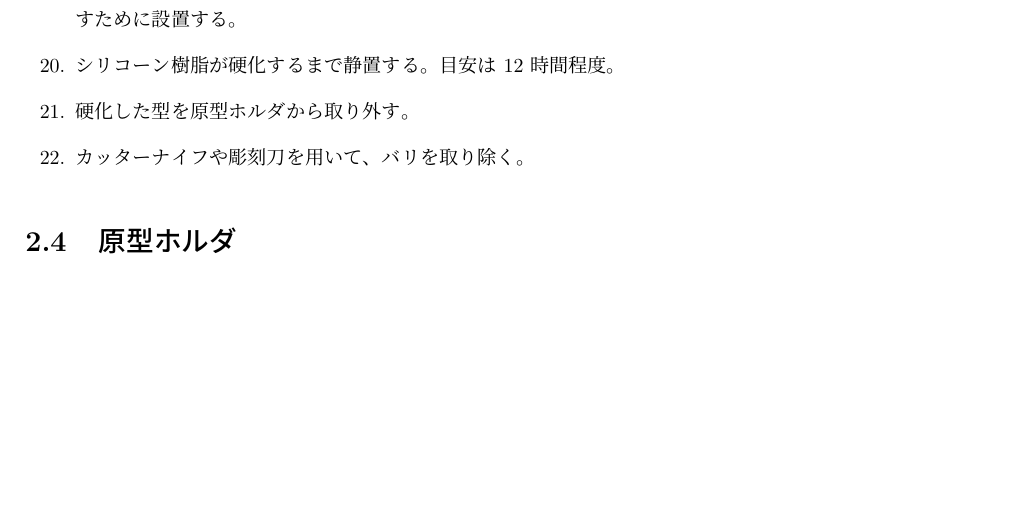
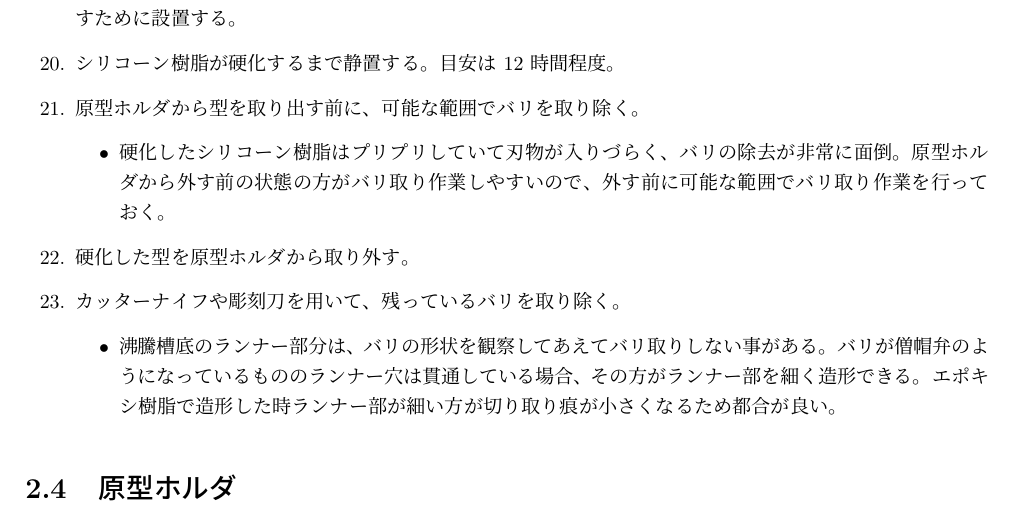
Before and after one commit to kbinani/how-to-make-angel-ring-1, a LaTeX document (main.tex): part of page 8 of 11, cut so that both start at the same text, the shorter picture padded with empty space. Compiled offline with upLaTeX and dvipdfmx.

Commit message:
feat: 型のバリ取りについてノウハウを追記

```diff
--- a/main.tex
+++ b/main.tex
@@ -254,8 +254,17 @@
 	\item 作業台一式を硬化させるための保管場所に移動する。
 	\item 下敷きの上に本を置き、その上に重りを載せる。本は、枠より大判でハードカバーのものを用いる。下敷きがたわまないようにするためである。重りは、枠と下敷きが接触するまで余剰のシリコーン樹脂液を押し出すために設置する。
 	\item シリコーン樹脂が硬化するまで静置する。目安は 12 時間程度。
+	\item 原型ホルダから型を取り出す前に、可能な範囲でバリを取り除く。
+	\begin{itemize}
+		\item 硬化したシリコーン樹脂はプリプリしていて刃物が入りづらく、バリの除去が非常に面倒。原型ホルダから外す前の状態の方がバリ取り作業しやすいので、外す前に可能な範囲でバリ取り作業を行っておく。
+	\end{itemize}
 	\item 硬化した型を原型ホルダから取り外す。
-	\item カッターナイフや彫刻刀を用いて、バリを取り除く。
+	\item カッターナイフや彫刻刀を用いて、残っているバリを取り除く。
+	\begin{itemize}
+		\item 沸騰槽底のランナー部分は、バリの形状を観察してあえてバリ取りしない事がある。
+			バリが僧帽弁のようになっているもののランナー穴は貫通している場合、その方がランナー部を細く造形できる。
+			エポキシ樹脂で造形した時ランナー部が細い方が切り取り痕が小さくなるため都合が良い。
+	\end{itemize}
 \end{enumerate}
 
 %%%%%%%%%%%%%%%%%%%%%%%%%%%%%%%%%%%%%%%%%%%%%%%%%%%%%%%%%%%%%%%%%%%%%%%%%%%%%%%%%%
```
